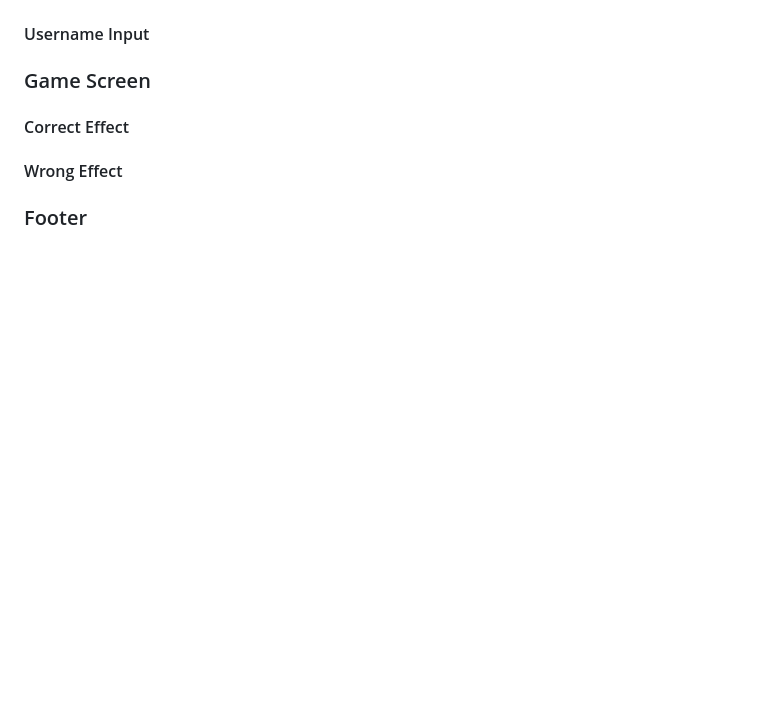
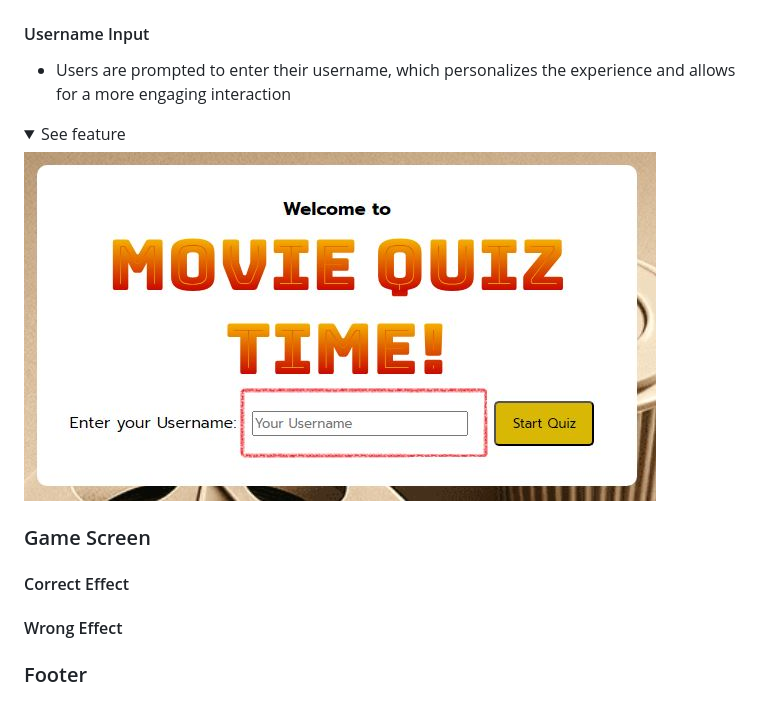
Before and after one commit to Code-Institute-Submissions/MABSWE-PP2, a Markdown page: README.md, the part around the change. Drawn GitHub-style; pictures changed too: docs/features/username.jpg (added); folded sections open; blank space fills up the shorter version.

Commit message:
Add Username Input with image in README.md

```diff
--- a/README.md
+++ b/README.md
@@ -146,6 +146,11 @@ The Website has three pages and are described below
 </details>
 
 #### Username Input
+- Users are prompted to enter their username, which personalizes the experience and allows for a more engaging interaction
+<details><summary>See feature</summary>
+<img src="docs/features/username.jpg">
+</details>
+
 ### Game Screen
 #### Correct Effect
 #### Wrong Effect
```
